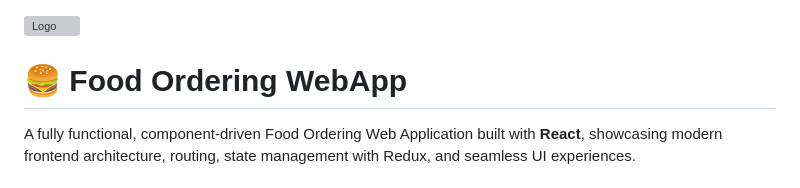
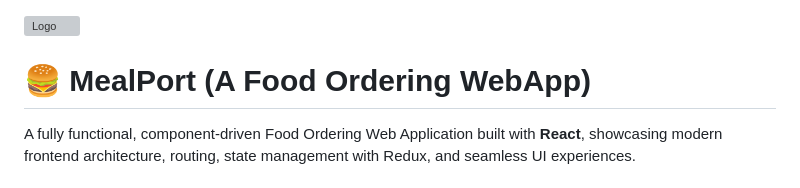
Before and after one commit to anmol4khatri/MealPort, a Markdown page: README.md, the part around the change. Rendered like a GitHub page; grey boxes are pictures that could not be loaded.

```diff
--- a/README.md
+++ b/README.md
@@ -1,7 +1,7 @@
 
 ![Logo](https://res.cloudinary.com/deiwwcdgo/image/upload/v1746632973/Screenshot_2025-05-07_195111_j7z9jx.png)
 
-# 🍔 Food Ordering WebApp
+# 🍔 MealPort (A Food Ordering WebApp)
 
 A fully functional, component-driven Food Ordering Web Application built with **React**, showcasing modern frontend architecture, routing, state management with Redux, and seamless UI experiences.
 
```
